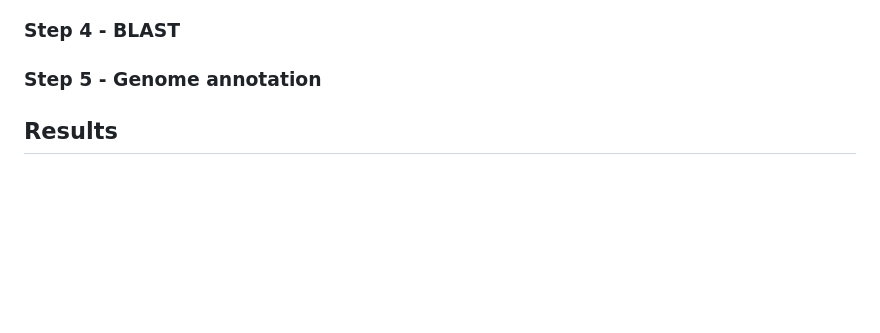
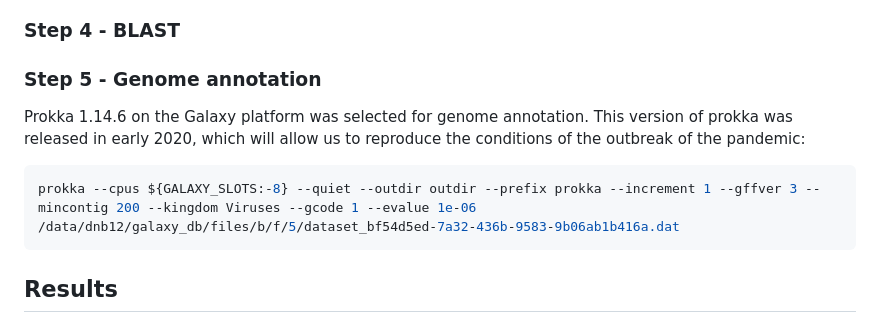
Before and after one commit to noonecanhearyou/analysis-of-genomic-and-transcriptomic-data-itmo-2026, a Markdown page: task_1/readme.md, the part around the change. Drawn GitHub-style; blank space fills up the shorter version.

````diff
--- a/task_1/readme.md
+++ b/task_1/readme.md
@@ -73,7 +73,10 @@ viralverify -f 3000.fa -o virver_out --hmm nbc_hmms.hmm
 ### Step 4 - BLAST
 
 ### Step 5 - Genome annotation
-
+Prokka 1.14.6 on the Galaxy platform was selected for genome annotation. This version of prokka was released in early 2020, which will allow us to reproduce the conditions of the outbreak of the pandemic:
+```bash
+prokka --cpus ${GALAXY_SLOTS:-8} --quiet --outdir outdir --prefix prokka --increment 1 --gffver 3 --mincontig 200 --kingdom Viruses --gcode 1 --evalue 1e-06 /data/dnb12/galaxy_db/files/b/f/5/dataset_bf54d5ed-7a32-436b-9583-9b06ab1b416a.dat
+```
 ## Results
 
 ## Discussion
````
